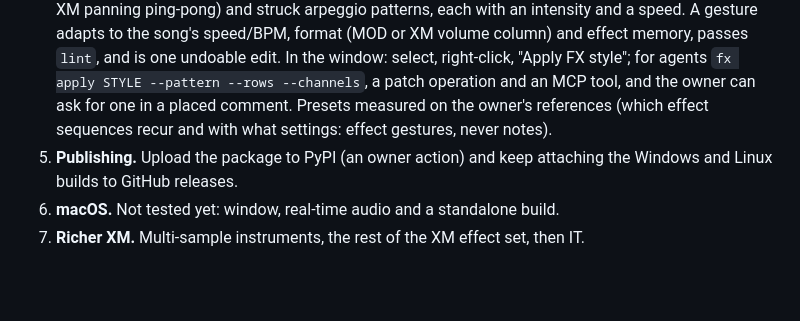
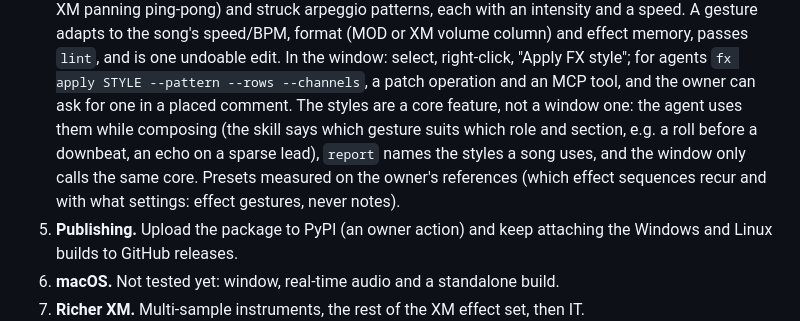
Before and after one commit to ArthurReboulSalze/ChipLoom, a Markdown page: docs/ROADMAP.md, the part around the change. Drawn GitHub-style; blank space fills up the shorter version.

Commit message:
Roadmap: effect styles are a core feature the agent composes with
Co-Authored-By: Claude Opus 5.5 <noreply@anthropic.com>

```diff
--- a/docs/ROADMAP.md
+++ b/docs/ROADMAP.md
@@ -80,8 +80,11 @@ These are proposals. Each still needs the owner's agreement.
    A gesture adapts to the song's speed/BPM, format (MOD or XM volume column) and effect memory, passes
    `lint`, and is one undoable edit. In the window: select, right-click, "Apply FX style"; for agents
    `fx apply STYLE --pattern --rows --channels`, a patch operation and an MCP tool, and the owner can ask
-   for one in a placed comment. Presets measured on the owner's references (which effect sequences recur
-   and with what settings: effect gestures, never notes).
+   for one in a placed comment. The styles are a core feature, not a window one: the agent uses them while
+   composing (the skill says which gesture suits which role and section, e.g. a roll before a downbeat, an
+   echo on a sparse lead), `report` names the styles a song uses, and the window only calls the same core.
+   Presets measured on the owner's references (which effect sequences recur and with what settings:
+   effect gestures, never notes).
 5. **Publishing.** Upload the package to PyPI (an owner action) and keep attaching the Windows and Linux
    builds to GitHub releases.
 6. **macOS.** Not tested yet: window, real-time audio and a standalone build.
```
